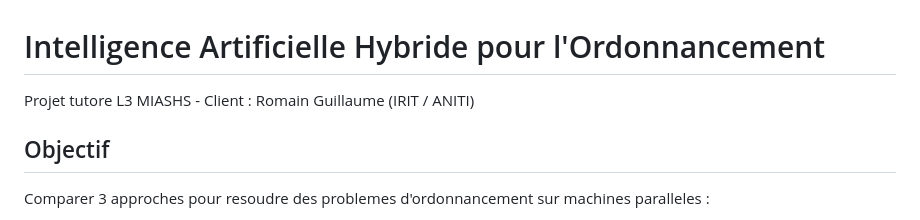
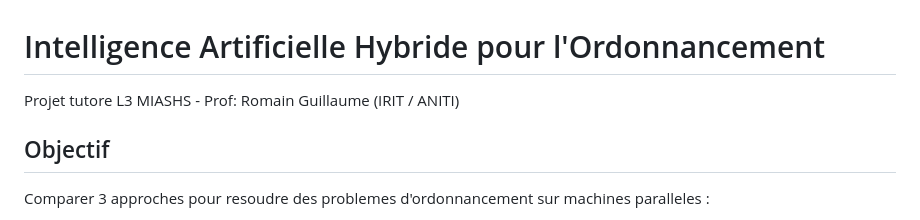
Before and after one commit to adamfennassi/Projet_IA, a Markdown page: README.md, the part around the change. GitHub-like rendering.

```diff
--- a/README.md
+++ b/README.md
@@ -1,6 +1,6 @@
 # Intelligence Artificielle Hybride pour l'Ordonnancement
 
-Projet tutore L3 MIASHS - Client : Romain Guillaume (IRIT / ANITI)
+Projet tutore L3 MIASHS - Prof: Romain Guillaume (IRIT / ANITI)
 
 ## Objectif
 
```
